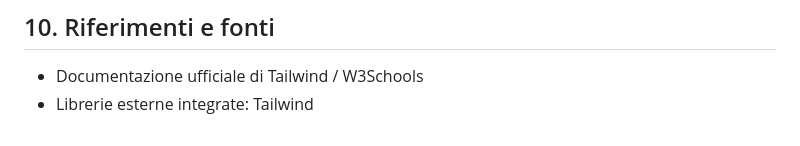
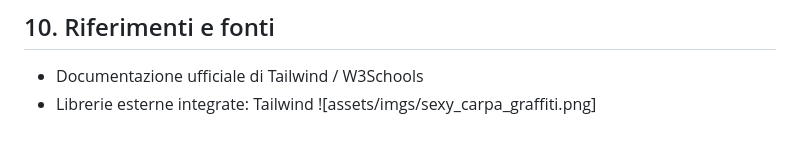
Before and after one commit to D4rknezSl1me/kanbanboard-scuola, a Markdown page: README.md, the part around the change. Rendered like a GitHub page.

```diff
--- a/README.md
+++ b/README.md
@@ -99,3 +99,4 @@ Il progetto ha permesso di realizzare una semplice Kanban Board funzionale, util
 
 * Documentazione ufficiale di Tailwind / W3Schools
 * Librerie esterne integrate: Tailwind
+![assets/imgs/sexy_carpa_graffiti.png]
```
